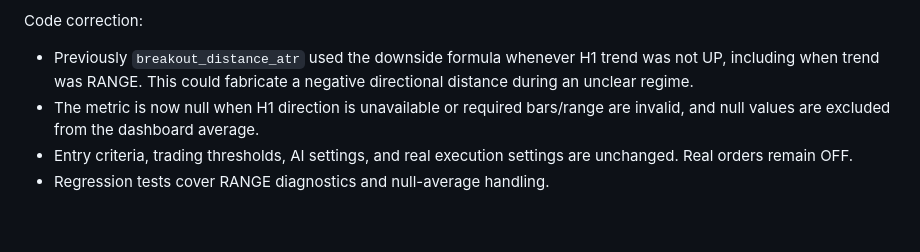
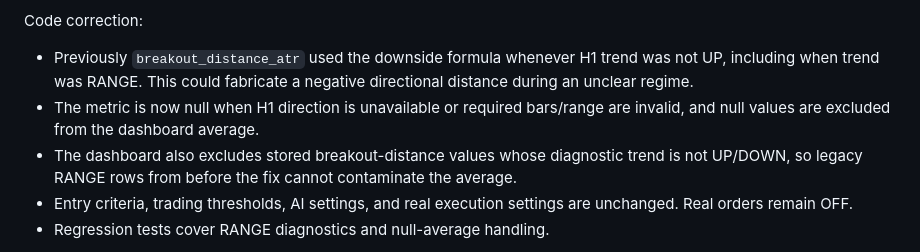
Before and after one commit to ryousuke5/Gold-AI-Trader, a Markdown page: docs/AI_HANDOFF.md, the part around the change. GitHub-like rendering; blank space fills up the shorter version.

Commit message:
docs: note legacy EURUSD diagnostic filtering

```diff
--- a/docs/AI_HANDOFF.md
+++ b/docs/AI_HANDOFF.md
@@ -496,6 +496,7 @@ Monitor observation:
 Code correction:
 - Previously `breakout_distance_atr` used the downside formula whenever H1 trend was not UP, including when trend was RANGE. This could fabricate a negative directional distance during an unclear regime.
 - The metric is now null when H1 direction is unavailable or required bars/range are invalid, and null values are excluded from the dashboard average.
+- The dashboard also excludes stored breakout-distance values whose diagnostic trend is not UP/DOWN, so legacy RANGE rows from before the fix cannot contaminate the average.
 - Entry criteria, trading thresholds, AI settings, and real execution settings are unchanged. Real orders remain OFF.
 - Regression tests cover RANGE diagnostics and null-average handling.
 
```
